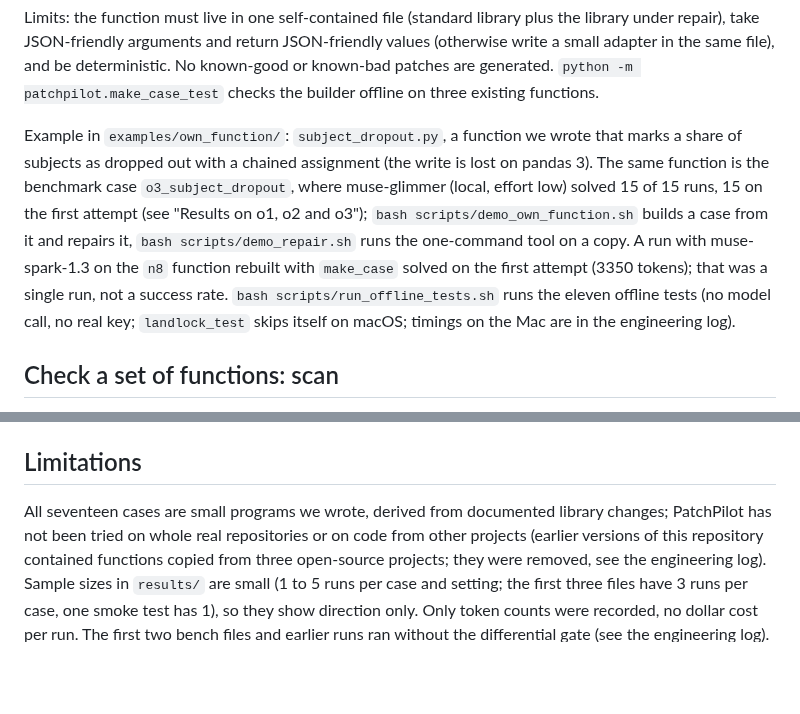
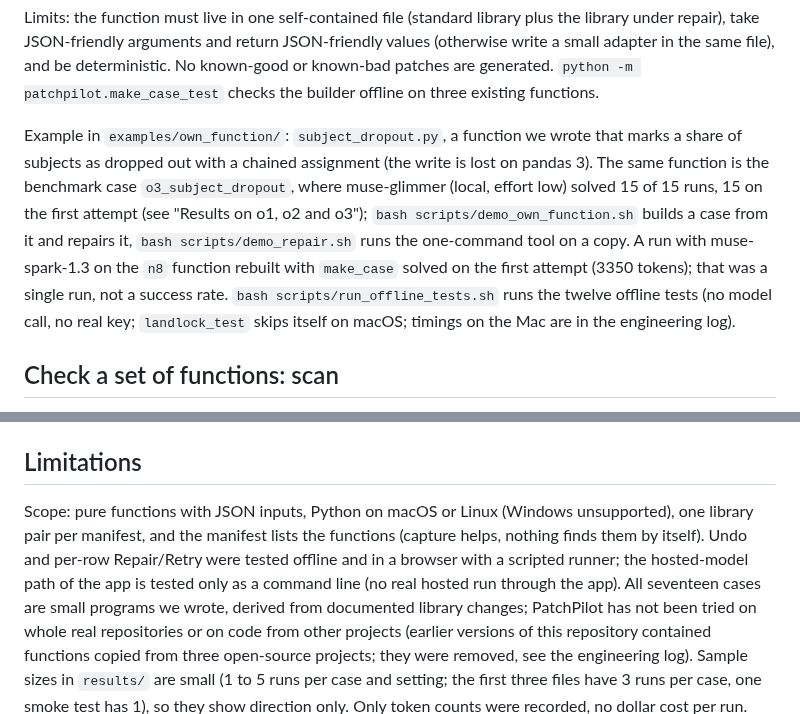
Before and after one commit to byemir/PatchPilot, a Markdown page: README.md, 2 parts joined by grey strips. Rendered like a GitHub page; blank space fills up the shorter version.

```diff
--- a/README.md
+++ b/README.md
@@ -120,7 +132,7 @@ The golden output comes from the old interpreter. Held-out inputs are derived wi
 
 Limits: the function must live in one self-contained file (standard library plus the library under repair), take JSON-friendly arguments and return JSON-friendly values (otherwise write a small adapter in the same file), and be deterministic. No known-good or known-bad patches are generated. `python -m patchpilot.make_case_test` checks the builder offline on three existing functions.
 
-Example in `examples/own_function/`: `subject_dropout.py`, a function we wrote that marks a share of subjects as dropped out with a chained assignment (the write is lost on pandas 3). The same function is the benchmark case `o3_subject_dropout`, where muse-glimmer (local, effort low) solved 15 of 15 runs, 15 on the first attempt (see "Results on o1, o2 and o3"); `bash scripts/demo_own_function.sh` builds a case from it and repairs it, `bash scripts/demo_repair.sh` runs the one-command tool on a copy. A run with muse-spark-1.3 on the `n8` function rebuilt with `make_case` solved on the first attempt (3350 tokens); that was a single run, not a success rate. `bash scripts/run_offline_tests.sh` runs the eleven offline tests (no model call, no real key; `landlock_test` skips itself on macOS; timings on the Mac are in the engineering log).
+Example in `examples/own_function/`: `subject_dropout.py`, a function we wrote that marks a share of subjects as dropped out with a chained assignment (the write is lost on pandas 3). The same function is the benchmark case `o3_subject_dropout`, where muse-glimmer (local, effort low) solved 15 of 15 runs, 15 on the first attempt (see "Results on o1, o2 and o3"); `bash scripts/demo_own_function.sh` builds a case from it and repairs it, `bash scripts/demo_repair.sh` runs the one-command tool on a copy. A run with muse-spark-1.3 on the `n8` function rebuilt with `make_case` solved on the first attempt (3350 tokens); that was a single run, not a success rate. `bash scripts/run_offline_tests.sh` runs the twelve offline tests (no model call, no real key; `landlock_test` skips itself on macOS; timings on the Mac are in the engineering log).
 
 ## Check a set of functions: scan
 `python -m patchpilot.scan scan.json` takes a list of functions with their inputs (a manifest; paths are relative to it) and runs each one on the old and on the new library. Each function ends up as `healthy` (same output), `silent` (the output differs and nothing is raised: it is repaired behind the same three gates), `loud` (the new library raises: reported, not repaired, because it is not a silent break) or `invalid`. One `scan_report.json` and one diff per repaired function are written; files change only with `--apply`. It does not find functions or inputs by itself: you list them.
@@ -138,6 +153,7 @@ Safety: loopback only; each API call needs the random token that was put into th
 `python -m patchpilot.view scan_out/scan_report.json` serves a page on `127.0.0.1:8765` (standard library `http.server`, no framework, no network access, nothing written) that shows, per function, what changed with the upgrade, each attempt going through the three gates, the counterexample that was returned to the model, and the accepted patch. The report carries the gate outcome of every attempt, so `python -m patchpilot.view examples/scan_result/scan_report.json` shows the recorded run (the repaired functions and the three attempts on `total_with_tax` that the first check rejected) without any model or `runs/` folder. The page opens with the counts (functions checked, silently wrong, repaired and verified, wrong patches blocked), then one row per function with the old and the new library output; a click opens the attempts and the patch. `python -m patchpilot.view --run runs/<run folder>` shows one recorded run the same way. `python -m patchpilot.view_test` checks the gate logic and the server offline.
 
 ## Limitations
+Scope: pure functions with JSON inputs, Python on macOS or Linux (Windows unsupported), one library pair per manifest, and the manifest lists the functions (capture helps, nothing finds them by itself). Undo and per-row Repair/Retry were tested offline and in a browser with a scripted runner; the hosted-model path of the app is tested only as a command line (no real hosted run through the app).
 All seventeen cases are small programs we wrote, derived from documented library changes; PatchPilot has not been tried on whole real repositories or on code from other projects (earlier versions of this repository contained functions copied from three open-source projects; they were removed, see the engineering log). Sample sizes in `results/` are small (1 to 5 runs per case and setting; the first three files have 3 runs per case, one smoke test has 1), so they show direction only. Only token counts were recorded, no dollar cost per run. The first two bench files and earlier runs ran without the differential gate (see the engineering log).
 Not tested or not measured: dollar cost and run time of hosted calls (not recorded), Linux beyond one cloud VM and Windows, memory inspection tools (`lldb`, `vmmap`, `gcore`), other same-user processes that hold secrets, external network, whole real open-source repositories and code from other projects, Muse Spark Open and other open-weight models, other quantizations of Muse Glimmer, reasoning levels of Glimmer other than low and medium (medium on four cases only), hosted effort levels other than low (one minimal-effort batch), a tools run with a larger token budget and tools mode with a local endpoint.
 
```
Also changed, not shown: other parts of README.md (+18 -3 lines), docs/engineering-log.md (+4 -0 lines), docs/img/app-done.png (added), docs/img/app-running.png (added), 9 other files.
